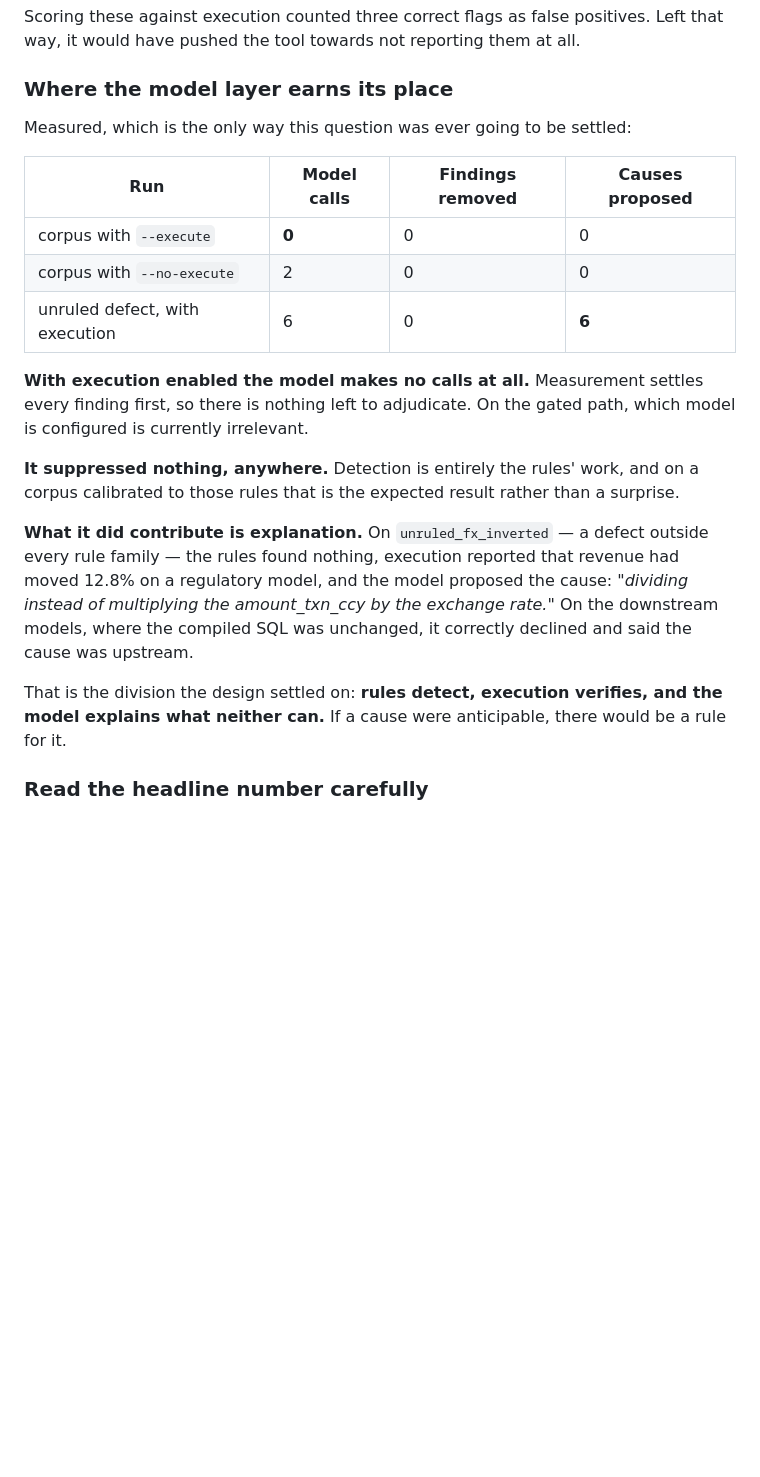
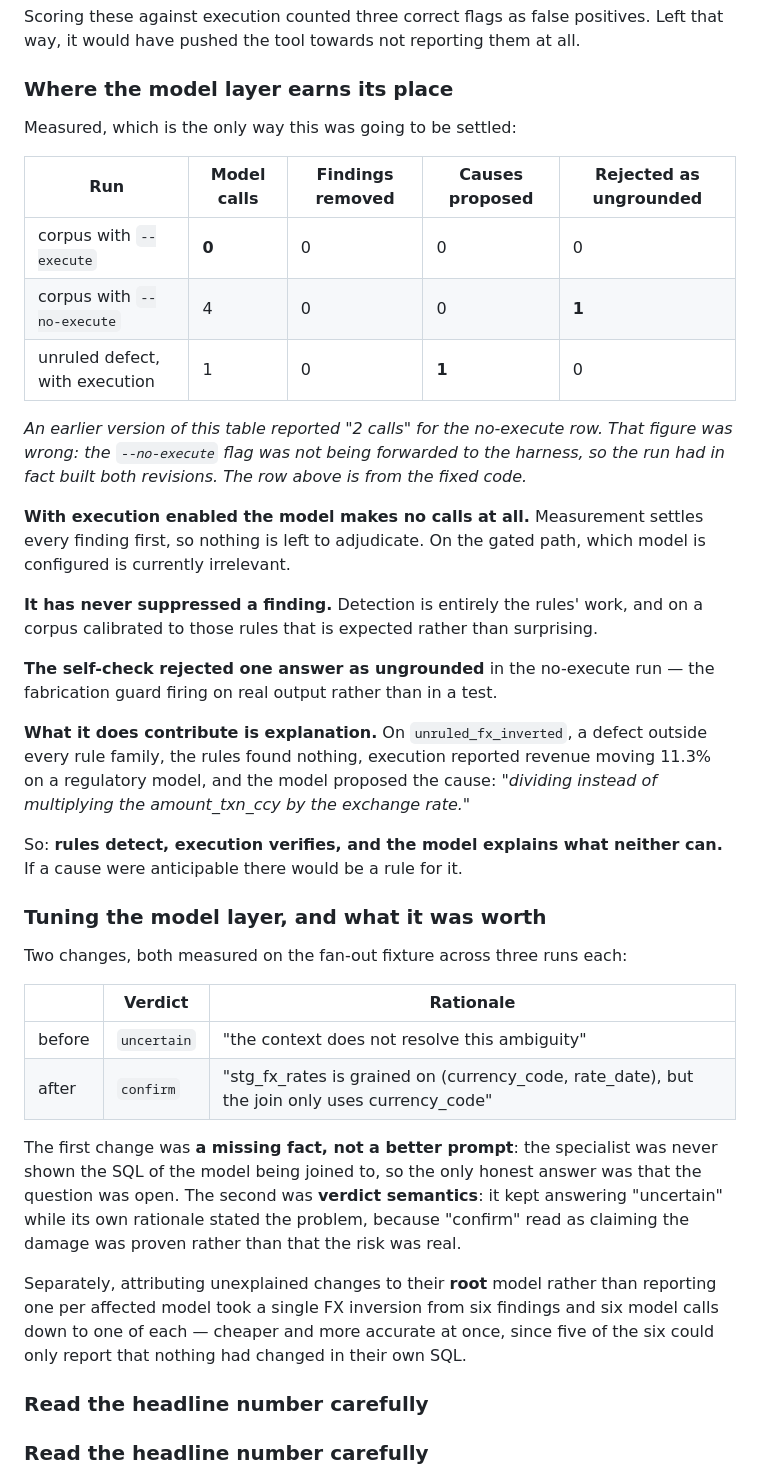
Before and after one commit to jadoon200/themis, a Markdown page: docs/EVAL.md, the part around the change. GitHub-like rendering; blank space fills up the shorter version.

Commit message:
Correct the model-layer measurements, including one I got wrong
The no-execute figure previously reported as two calls was taken with
execution running, because the flag was never forwarded. The corrected
run makes four calls, changes no decision, and has one answer rejected
by the self-check - the fabrication guard firing on real output rather
than in a test.

Also records what tuning the model layer was worth: uncertain to
confirm on the fan-out fixture, from supplying the joined model's SQL
and fixing what confirm means, and six findings down to one from
attributing unexplained changes to their root.

```diff
--- a/docs/EVAL.md
+++ b/docs/EVAL.md
@@ -106,30 +106,57 @@ that way, it would have pushed the tool towards not reporting them at all.
 
 ### Where the model layer earns its place
 
-Measured, which is the only way this question was ever going to be settled:
+Measured, which is the only way this was going to be settled:
 
-| Run | Model calls | Findings removed | Causes proposed |
-|---|---|---|---|
-| corpus with `--execute` | **0** | 0 | 0 |
-| corpus with `--no-execute` | 2 | 0 | 0 |
-| unruled defect, with execution | 6 | 0 | **6** |
+| Run | Model calls | Findings removed | Causes proposed | Rejected as ungrounded |
+|---|---|---|---|---|
+| corpus with `--execute` | **0** | 0 | 0 | 0 |
+| corpus with `--no-execute` | 4 | 0 | 0 | **1** |
+| unruled defect, with execution | 1 | 0 | **1** | 0 |
+
+*An earlier version of this table reported "2 calls" for the no-execute row. That figure
+was wrong: the `--no-execute` flag was not being forwarded to the harness, so the run
+had in fact built both revisions. The row above is from the fixed code.*
 
 **With execution enabled the model makes no calls at all.** Measurement settles every
-finding first, so there is nothing left to adjudicate. On the gated path, which model
-is configured is currently irrelevant.
+finding first, so nothing is left to adjudicate. On the gated path, which model is
+configured is currently irrelevant.
 
-**It suppressed nothing, anywhere.** Detection is entirely the rules' work, and on a
-corpus calibrated to those rules that is the expected result rather than a surprise.
+**It has never suppressed a finding.** Detection is entirely the rules' work, and on a
+corpus calibrated to those rules that is expected rather than surprising.
 
-**What it did contribute is explanation.** On `unruled_fx_inverted` — a defect outside
-every rule family — the rules found nothing, execution reported that revenue had moved
-12.8% on a regulatory model, and the model proposed the cause: *"dividing instead of
-multiplying the amount_txn_ccy by the exchange rate."* On the downstream models, where
-the compiled SQL was unchanged, it correctly declined and said the cause was upstream.
+**The self-check rejected one answer as ungrounded** in the no-execute run — the
+fabrication guard firing on real output rather than in a test.
 
-That is the division the design settled on: **rules detect, execution verifies, and the
-model explains what neither can.** If a cause were anticipable, there would be a rule
-for it.
+**What it does contribute is explanation.** On `unruled_fx_inverted`, a defect outside
+every rule family, the rules found nothing, execution reported revenue moving 11.3% on
+a regulatory model, and the model proposed the cause: *"dividing instead of multiplying
+the amount_txn_ccy by the exchange rate."*
+
+So: **rules detect, execution verifies, and the model explains what neither can.** If a
+cause were anticipable there would be a rule for it.
+
+### Tuning the model layer, and what it was worth
+
+Two changes, both measured on the fan-out fixture across three runs each:
+
+| | Verdict | Rationale |
+|---|---|---|
+| before | `uncertain` | "the context does not resolve this ambiguity" |
+| after | `confirm` | "stg_fx_rates is grained on (currency_code, rate_date), but the join only uses currency_code" |
+
+The first change was **a missing fact, not a better prompt**: the specialist was never
+shown the SQL of the model being joined to, so the only honest answer was that the
+question was open. The second was **verdict semantics**: it kept answering "uncertain"
+while its own rationale stated the problem, because "confirm" read as claiming the
+damage was proven rather than that the risk was real.
+
+Separately, attributing unexplained changes to their **root** model rather than
+reporting one per affected model took a single FX inversion from six findings and six
+model calls down to one of each — cheaper and more accurate at once, since five of the
+six could only report that nothing had changed in their own SQL.
+
+### Read the headline number carefully
 
 ### Read the headline number carefully
 
```
